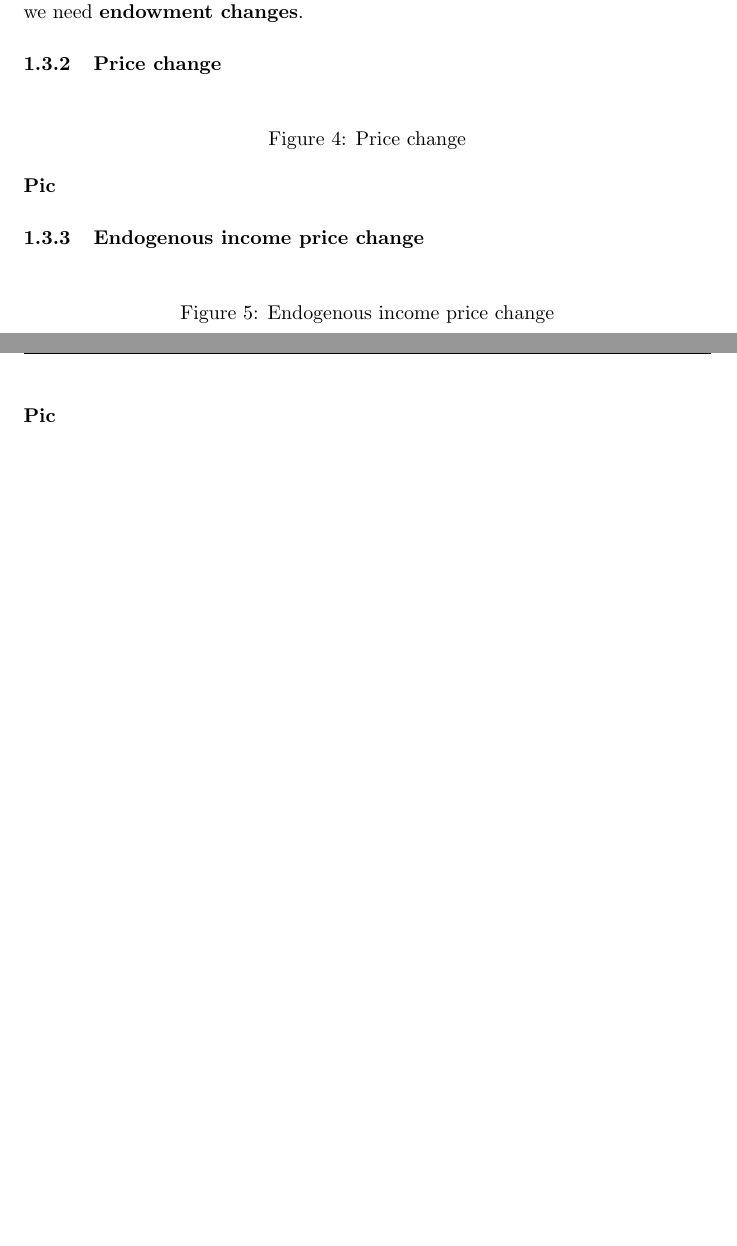
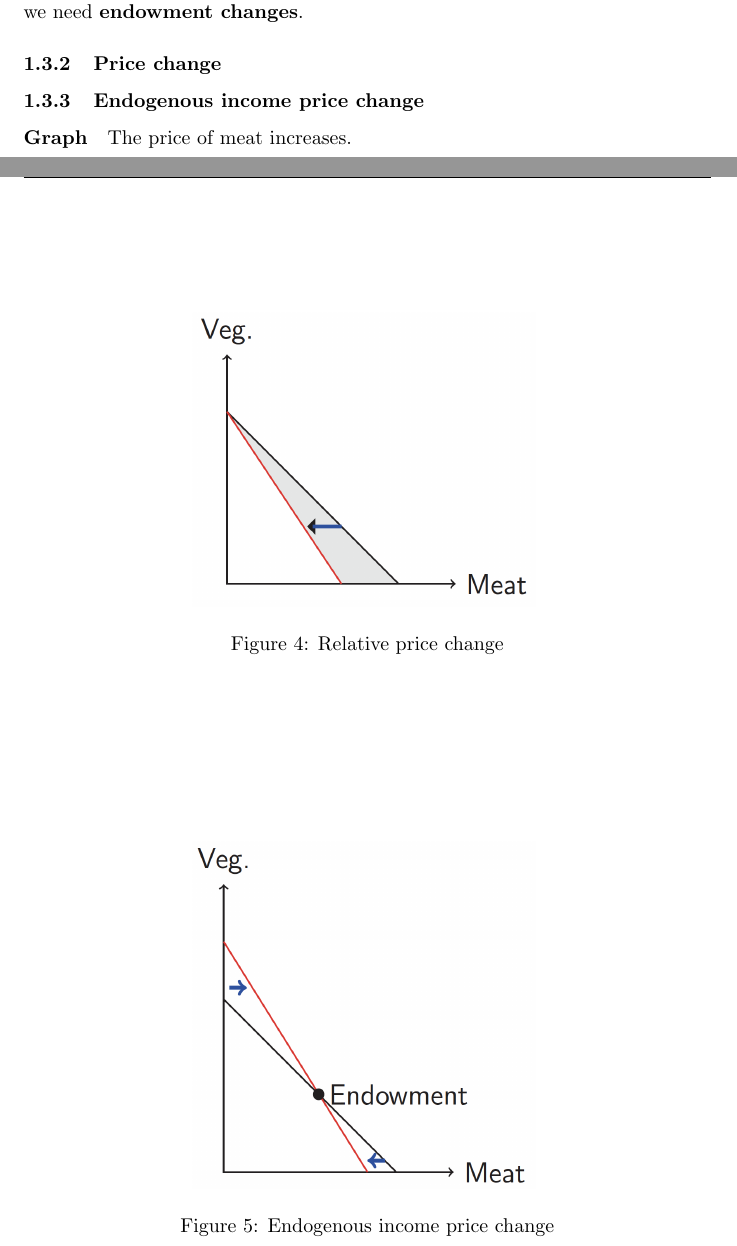
Before and after one commit to TianyuDu/Spikey_UofT_Notes, a LaTeX document (eco206.tex): two parts of pages 3 and 4 of 4, joined at a grey line, cut so that both start at the same text, the shorter picture padded with empty space. The pictures show the PDF file eco206.pdf that the author committed with the source.

Commit message:
Adding Existing file

```diff
--- a/eco206.tex
+++ b/eco206.tex
@@ -115,18 +115,17 @@
 	\textbf{Conclusion} To change budget constraint defined with endogenous income, we need \textbf{endowment changes}.
 
 	\subsubsection{Price change}
-	\paragraph{Pic}
 	\begin{figure*}[h]
 		\centering
-		\includegraphics[width=0.5\linewidth]{eco206pic/pricechange}
-		\caption{Price change}
+		\includegraphics[width=0.5\linewidth]{eco206pic/relative_price_change}
+		\caption{Relative price change}
 	\end{figure*}
 
 	\subsubsection{Endogenous income price change}
-	\paragraph{Pic}
+	\paragraph{Graph} The price of meat increases.
 	\begin{figure*}[h]
 		\centering
-		\includegraphics[width=0.5\linewidth]{eco206pic/mixchange}
+		\includegraphics[width=0.5\linewidth]{eco206pic/End_price_change}
 		\caption{Endogenous income price change}
 	\end{figure*}
 \end{document}
```
Also changed, not shown: eco206.pdf, eco206pic/End_price_change.png (renamed from eco206pic/Screen Shot 2018-05-08 at 11.35.27 AM.png), eco206pic/income_change.png (renamed from eco206pic/Screen Shot 2018-05-08 at 11.35.07 AM.png), eco206pic/relative_price_change.png (renamed from eco206pic/Screen Shot 2018-05-08 at 11.35.18 AM.png), eco206.tex (2 more changed lines), 5 other files.
